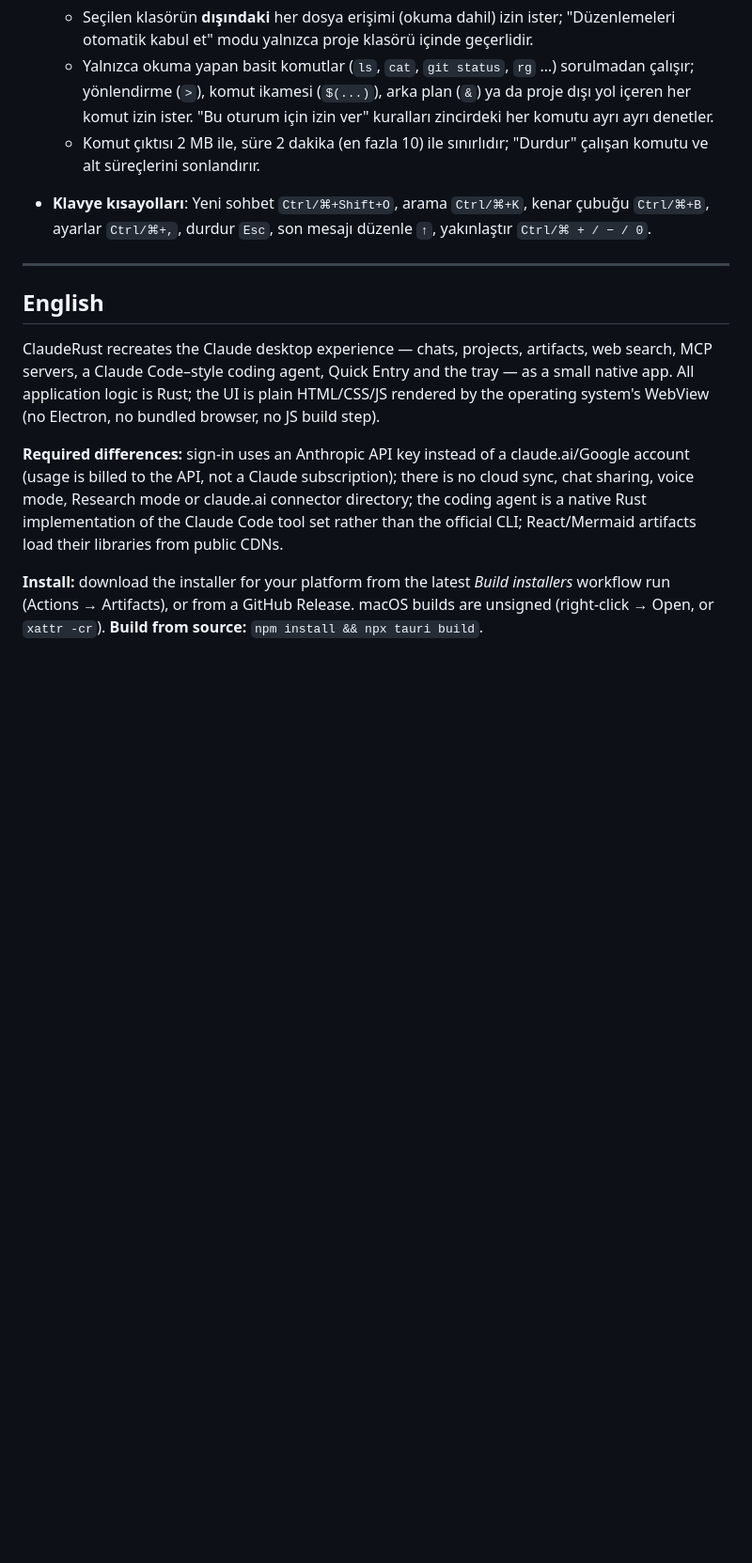
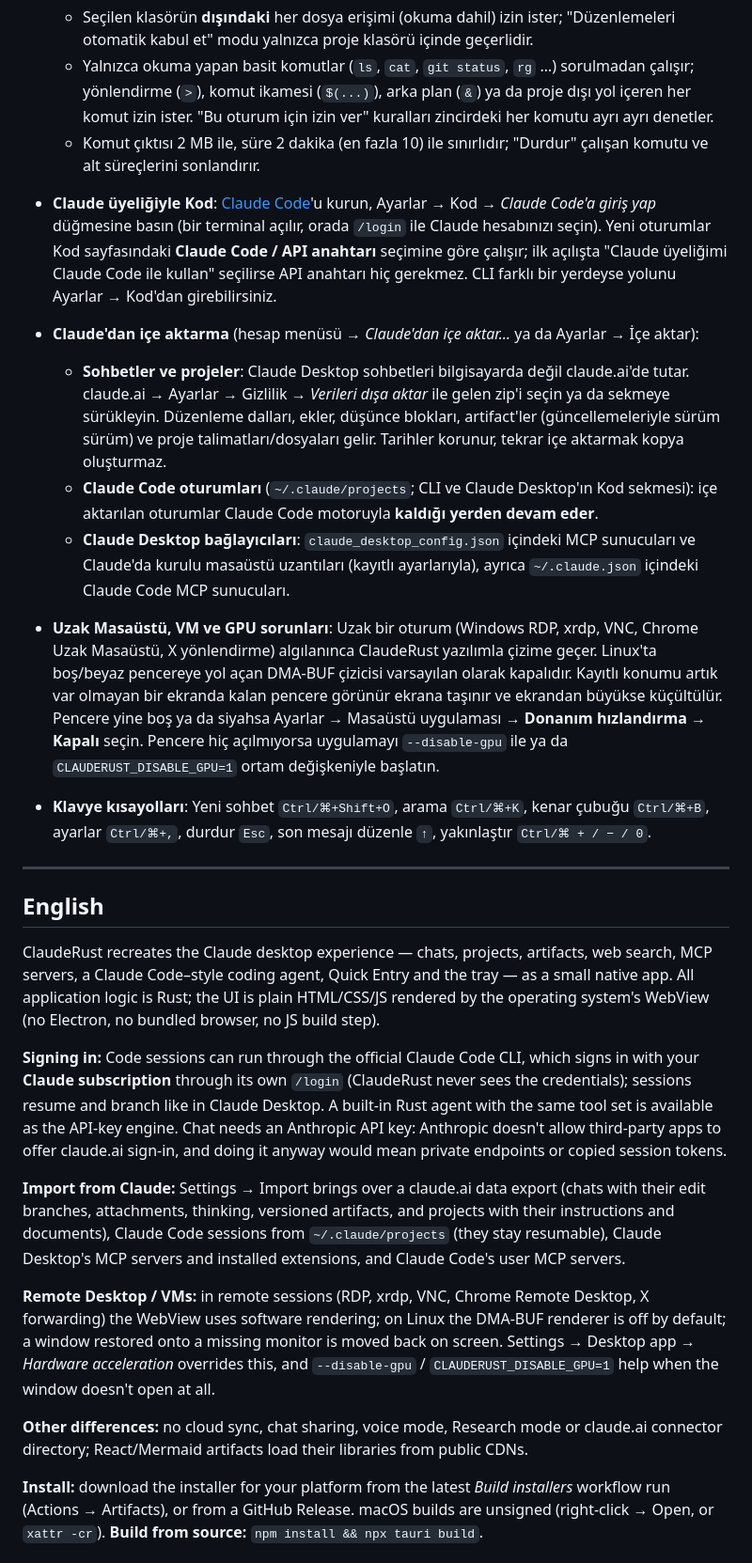
Before and after one commit to Cafunw/ClaudeRust, a Markdown page: README.md, the part around one of its changes. Shown at 94% size. GitHub-like rendering; blank space fills up the shorter version.

```diff
--- a/README.md
+++ b/README.md
@@ -93,6 +101,12 @@ cargo test -p clauderust --lib   # birim testleri
   - Seçilen klasörün **dışındaki** her dosya erişimi (okuma dahil) izin ister; "Düzenlemeleri otomatik kabul et" modu yalnızca proje klasörü içinde geçerlidir.
   - Yalnızca okuma yapan basit komutlar (`ls`, `cat`, `git status`, `rg` …) sorulmadan çalışır; yönlendirme (`>`), komut ikamesi (`$(...)`), arka plan (`&`) ya da proje dışı yol içeren her komut izin ister. "Bu oturum için izin ver" kuralları zincirdeki her komutu ayrı ayrı denetler.
   - Komut çıktısı 2 MB ile, süre 2 dakika (en fazla 10) ile sınırlıdır; "Durdur" çalışan komutu ve alt süreçlerini sonlandırır.
+- **Claude üyeliğiyle Kod**: [Claude Code](https://docs.claude.com/en/docs/claude-code/setup)'u kurun, Ayarlar → Kod → *Claude Code'a giriş yap* düğmesine basın (bir terminal açılır, orada `/login` ile Claude hesabınızı seçin). Yeni oturumlar Kod sayfasındaki **Claude Code / API anahtarı** seçimine göre çalışır; ilk açılışta "Claude üyeliğimi Claude Code ile kullan" seçilirse API anahtarı hiç gerekmez. CLI farklı bir yerdeyse yolunu Ayarlar → Kod'dan girebilirsiniz.
+- **Claude'dan içe aktarma** (hesap menüsü → *Claude'dan içe aktar…* ya da Ayarlar → İçe aktar):
+  - **Sohbetler ve projeler**: Claude Desktop sohbetleri bilgisayarda değil claude.ai'de tutar. claude.ai → Ayarlar → Gizlilik → *Verileri dışa aktar* ile gelen zip'i seçin ya da sekmeye sürükleyin. Düzenleme dalları, ekler, düşünce blokları, artifact'ler (güncellemeleriyle sürüm sürüm) ve proje talimatları/dosyaları gelir. Tarihler korunur, tekrar içe aktarmak kopya oluşturmaz.
+  - **Claude Code oturumları** (`~/.claude/projects`; CLI ve Claude Desktop'ın Kod sekmesi): içe aktarılan oturumlar Claude Code motoruyla **kaldığı yerden devam eder**.
+  - **Claude Desktop bağlayıcıları**: `claude_desktop_config.json` içindeki MCP sunucuları ve Claude'da kurulu masaüstü uzantıları (kayıtlı ayarlarıyla), ayrıca `~/.claude.json` içindeki Claude Code MCP sunucuları.
+- **Uzak Masaüstü, VM ve GPU sorunları**: Uzak bir oturum (Windows RDP, xrdp, VNC, Chrome Uzak Masaüstü, X yönlendirme) algılanınca ClaudeRust yazılımla çizime geçer. Linux'ta boş/beyaz pencereye yol açan DMA-BUF çizicisi varsayılan olarak kapalıdır. Kayıtlı konumu artık var olmayan bir ekranda kalan pencere görünür ekrana taşınır ve ekrandan büyükse küçültülür. Pencere yine boş ya da siyahsa Ayarlar → Masaüstü uygulaması → **Donanım hızlandırma → Kapalı** seçin. Pencere hiç açılmıyorsa uygulamayı `--disable-gpu` ile ya da `CLAUDERUST_DISABLE_GPU=1` ortam değişkeniyle başlatın.
 - **Klavye kısayolları**: Yeni sohbet `Ctrl/⌘+Shift+O`, arama `Ctrl/⌘+K`, kenar çubuğu `Ctrl/⌘+B`, ayarlar `Ctrl/⌘+,`, durdur `Esc`, son mesajı düzenle `↑`, yakınlaştır `Ctrl/⌘ + / − / 0`.
 
 ---
@@ -101,7 +115,13 @@ cargo test -p clauderust --lib   # birim testleri
 
 ClaudeRust recreates the Claude desktop experience — chats, projects, artifacts, web search, MCP servers, a Claude Code–style coding agent, Quick Entry and the tray — as a small native app. All application logic is Rust; the UI is plain HTML/CSS/JS rendered by the operating system's WebView (no Electron, no bundled browser, no JS build step).
 
-**Required differences:** sign-in uses an Anthropic API key instead of a claude.ai/Google account (usage is billed to the API, not a Claude subscription); there is no cloud sync, chat sharing, voice mode, Research mode or claude.ai connector directory; the coding agent is a native Rust implementation of the Claude Code tool set rather than the official CLI; React/Mermaid artifacts load their libraries from public CDNs.
+**Signing in:** Code sessions can run through the official Claude Code CLI, which signs in with your **Claude subscription** through its own `/login` (ClaudeRust never sees the credentials); sessions resume and branch like in Claude Desktop. A built-in Rust agent with the same tool set is available as the API-key engine. Chat needs an Anthropic API key: Anthropic doesn't allow third-party apps to offer claude.ai sign-in, and doing it anyway would mean private endpoints or copied session tokens.
+
+**Import from Claude:** Settings → Import brings over a claude.ai data export (chats with their edit branches, attachments, thinking, versioned artifacts, and projects with their instructions and documents), Claude Code sessions from `~/.claude/projects` (they stay resumable), Claude Desktop's MCP servers and installed extensions, and Claude Code's user MCP servers.
+
+**Remote Desktop / VMs:** in remote sessions (RDP, xrdp, VNC, Chrome Remote Desktop, X forwarding) the WebView uses software rendering; on Linux the DMA-BUF renderer is off by default; a window restored onto a missing monitor is moved back on screen. Settings → Desktop app → *Hardware acceleration* overrides this, and `--disable-gpu` / `CLAUDERUST_DISABLE_GPU=1` help when the window doesn't open at all.
+
+**Other differences:** no cloud sync, chat sharing, voice mode, Research mode or claude.ai connector directory; React/Mermaid artifacts load their libraries from public CDNs.
 
 **Install:** download the installer for your platform from the latest *Build installers* workflow run (Actions → Artifacts), or from a GitHub Release. macOS builds are unsigned (right-click → Open, or `xattr -cr`). **Build from source:** `npm install && npx tauri build`.
 
```
Also changed, not shown: other parts of README.md (+16 -4 lines), docs/screenshots/desktop-settings.png (added), docs/screenshots/import.png (added), 7 other files.
